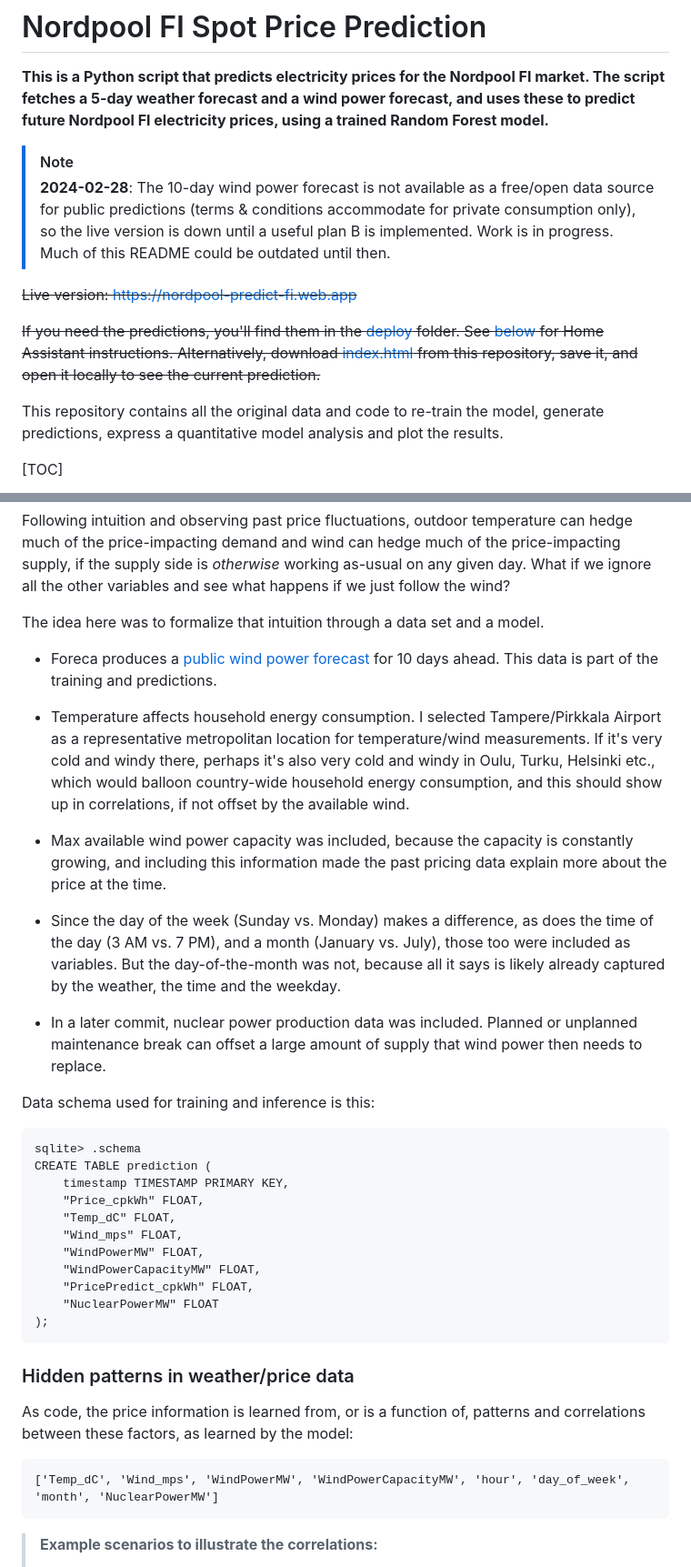
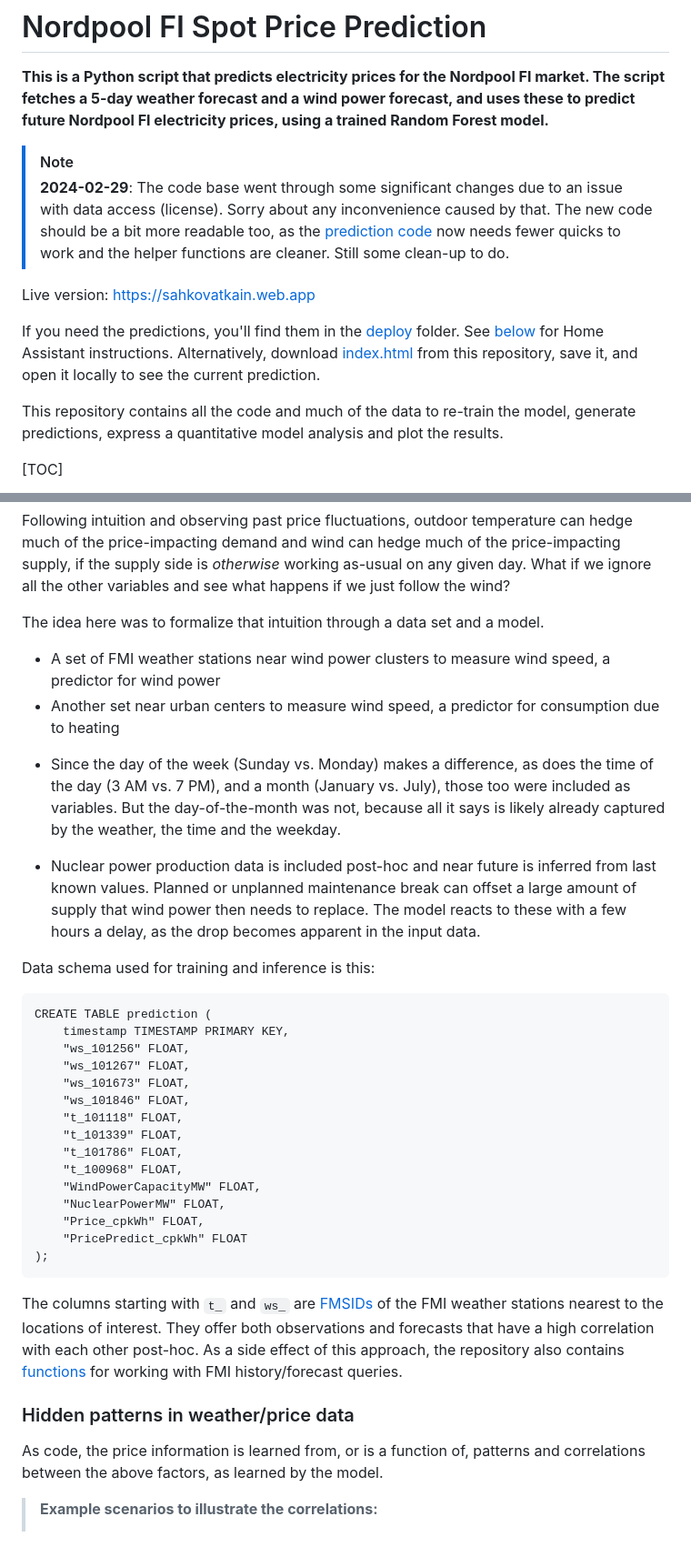
Before and after one commit to vividfog/nordpool-predict-fi, a Markdown page: README.md, 2 parts joined by grey strips. Shown at 91% size. GitHub-like rendering; blank space fills up the shorter version.

````diff
--- a/README.md
+++ b/README.md
@@ -4,13 +4,13 @@
 
 > [!NOTE]
 >
-> **2024-02-28**: The 10-day wind power forecast is not available as a free/open data source for public predictions (terms & conditions accommodate for private consumption only), so the live version is down until a useful plan B is implemented. Work is in progress. Much of this README could be outdated until then.
+> **2024-02-29**: The code base went through some significant changes due to an issue with data access (license). Sorry about any inconvenience caused by that. The new code should be a bit more readable too, as the [prediction code]() now needs fewer quicks to work and the helper functions are cleaner. Still some clean-up to do.
 
-~~Live version: [https://nordpool-predict-fi.web.app](https://nordpool-predict-fi.web.app)~~
+Live version: https://sahkovatkain.web.app
 
-~~If you need the predictions, you'll find them in the [deploy](deploy) folder. See [below](#home-assistant-chart) for Home Assistant instructions. Alternatively, download [index.html](deploy/index.html) from this repository, save it, and open it locally to see the current prediction.~~
+If you need the predictions, you'll find them in the [deploy](deploy) folder. See [below](#home-assistant-chart) for Home Assistant instructions. Alternatively, download [index.html](deploy/index.html) from this repository, save it, and open it locally to see the current prediction.
 
-This repository contains all the original data and code to re-train the model, generate predictions, express a quantitative model analysis and plot the results.
+This repository contains all the code and much of the data to re-train the model, generate predictions, express a quantitative model analysis and plot the results.
 
 [TOC]
 
@@ -99,39 +122,38 @@ Following intuition and observing past price fluctuations, outdoor temperature c
 
 The idea here was to formalize that intuition through a data set and a model.
 
-- Foreca produces a [public wind power forecast](https://www.foreca.fi/sahkon-hinta) for 10 days ahead. This data is part of the training and predictions.
-
-- Temperature affects household energy consumption. I selected Tampere/Pirkkala Airport as a representative metropolitan location for temperature/wind measurements. If it's very cold and windy there, perhaps it's also very cold and windy in Oulu, Turku, Helsinki etc., which would balloon country-wide household energy consumption, and this should show up in correlations, if not offset by the available wind.
-
-- Max available wind power capacity was included, because the capacity is constantly growing, and including this information made the past pricing data explain more about the price at the time.
+* A set of FMI weather stations near wind power clusters to measure wind speed, a predictor for wind power
+* Another set near urban centers to measure wind speed, a predictor for consumption due to heating
 
 - Since the day of the week (Sunday vs. Monday) makes a difference, as does the time of the day (3 AM vs. 7 PM), and a month (January vs. July), those too were included as variables. But the day-of-the-month was not, because all it says is likely already captured by the weather, the time and the weekday.
 
-- In a later commit, nuclear power production data was included. Planned or unplanned maintenance break can offset a large amount of supply that wind power then needs to replace.
+- Nuclear power production data is included post-hoc and near future is inferred from last known values. Planned or unplanned maintenance break can offset a large amount of supply that wind power then needs to replace. The model reacts to these with a few hours a delay, as the drop becomes apparent in the input data.
 
 Data schema used for training and inference is this:
 
 ```
-sqlite> .schema
 CREATE TABLE prediction (
     timestamp TIMESTAMP PRIMARY KEY,
+    "ws_101256" FLOAT,
+    "ws_101267" FLOAT,
+    "ws_101673" FLOAT,
+    "ws_101846" FLOAT,
+    "t_101118" FLOAT,
+    "t_101339" FLOAT,
+    "t_101786" FLOAT,
+    "t_100968" FLOAT,
+    "WindPowerCapacityMW" FLOAT,
+    "NuclearPowerMW" FLOAT,
     "Price_cpkWh" FLOAT,
-    "Temp_dC" FLOAT,
-    "Wind_mps" FLOAT,
-    "WindPowerMW" FLOAT,
-    "WindPowerCapacityMW" FLOAT,
-    "PricePredict_cpkWh" FLOAT,
-    "NuclearPowerMW" FLOAT
+    "PricePredict_cpkWh" FLOAT
 );
 ```
 
+The columns starting with `t_` and `ws_` are [FMSIDs](https://www.ilmatieteenlaitos.fi/havaintoasemat?filterKey=groups&filterQuery=sää) of the FMI weather stations nearest to the locations of interest. They offer both observations and forecasts that have a high correlation with each other post-hoc. As a side effect of this approach, the repository also contains [functions](util/fmi.py) for working with FMI history/forecast queries.
+
 ### Hidden patterns in weather/price data
 
-As code, the price information is learned from, or is a function of, patterns and correlations between these factors, as learned by the model:
-
-```
-['Temp_dC', 'Wind_mps', 'WindPowerMW', 'WindPowerCapacityMW', 'hour', 'day_of_week', 'month', 'NuclearPowerMW']
-```
+As code, the price information is learned from, or is a function of, patterns and correlations between the above factors, as learned by the model.
 
 > **Example scenarios to illustrate the correlations:**
 >
````
Also changed, not shown: other parts of README.md (+38 -61 lines), data/plot.jpg (deleted), data/plot.png (added), 1 other file.
